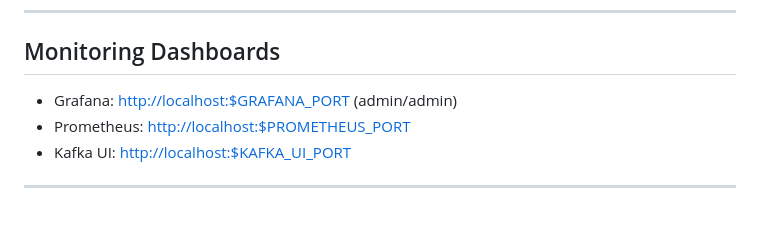
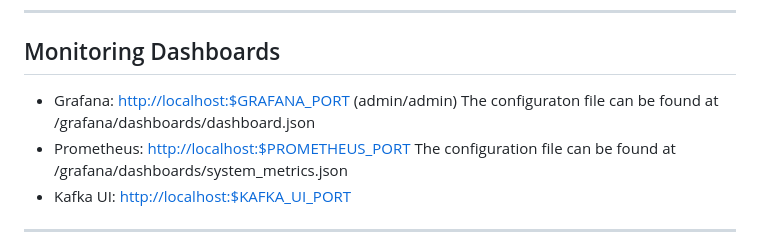
Before and after one commit to sammy11111/kafka-iot, a Markdown page: README.md, the part around the change. GitHub-like rendering; blank space fills up the shorter version.

Commit message:
Added dashboard config file path to  README.md

```diff
--- a/README.md
+++ b/README.md
@@ -101,7 +101,9 @@ make build-base      # Builds shared Python base image
 ## Monitoring Dashboards
 
 - Grafana: [http://localhost:$GRAFANA_PORT](http://localhost:$GRAFANA_PORT) (admin/admin)
+  The configuraton file can be found at /grafana/dashboards/dashboard.json
 - Prometheus: [http://localhost:$PROMETHEUS_PORT](http://localhost:$PROMETHEUS_PORT)
+  The configuration file can be found at /grafana/dashboards/system_metrics.json
 - Kafka UI: [http://localhost:$KAFKA_UI_PORT](http://localhost:$KAFKA_UI_PORT)
 
 ---
```
